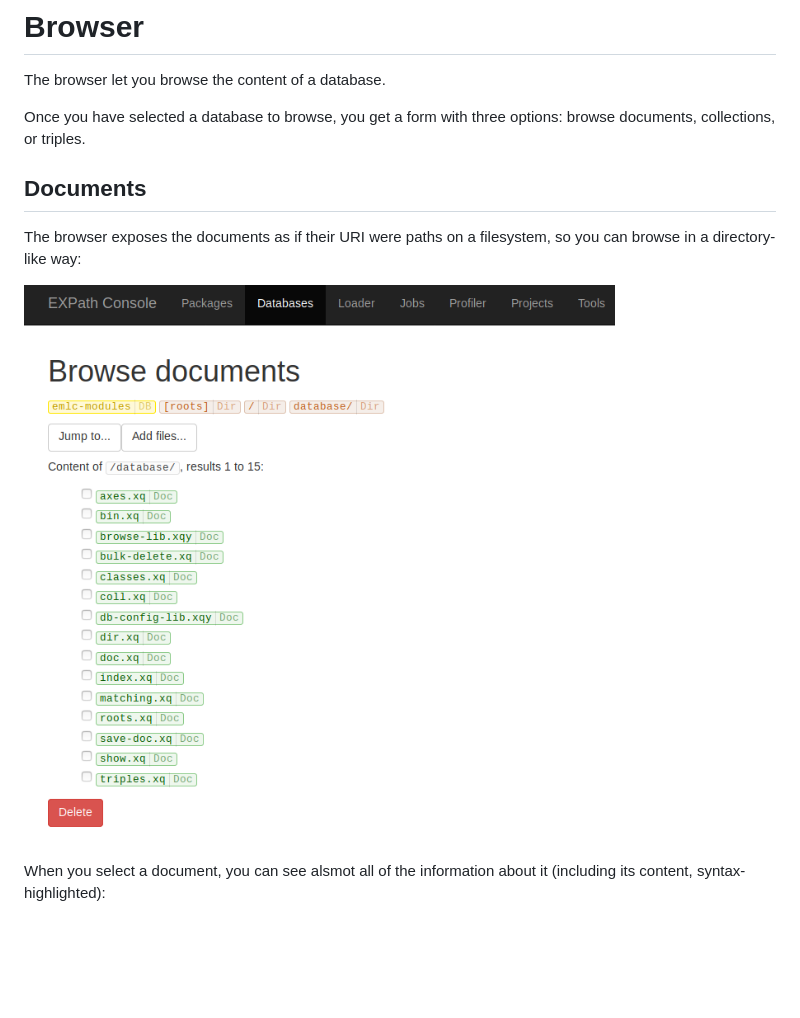
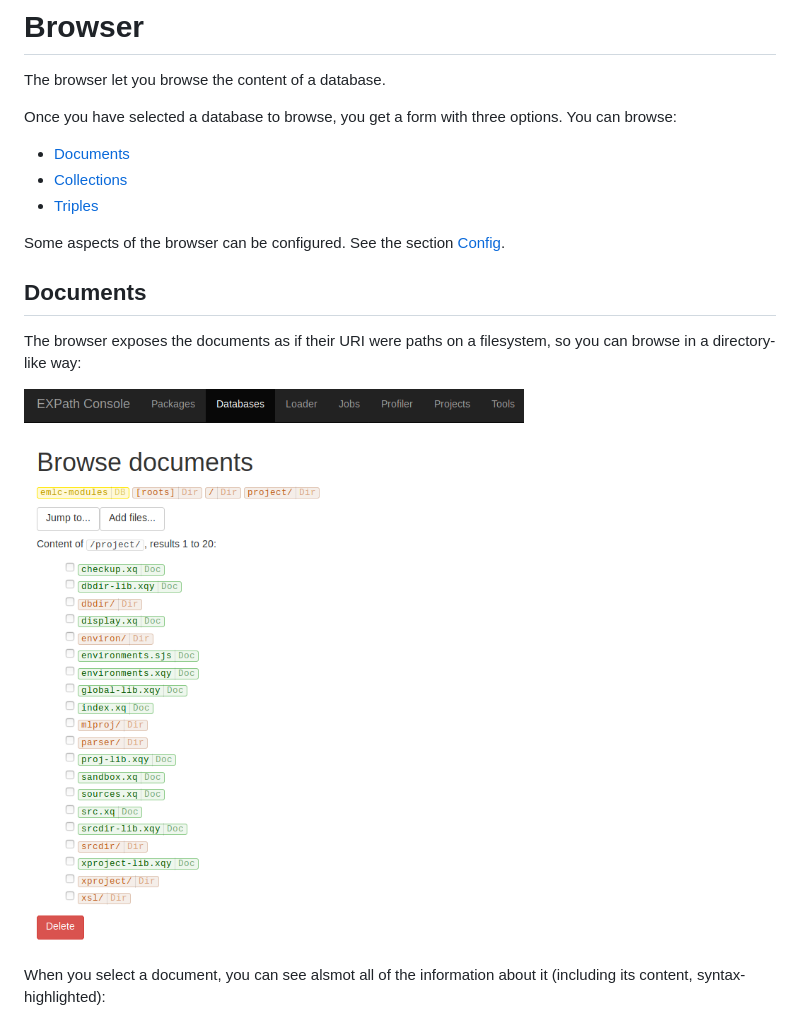
Before and after one commit to fgeorges/ml-console-web, a Markdown page: src/browser/index.md, the part around the change. Drawn GitHub-style; pictures changed too: src/images/browser-docs.png; blank space fills up the shorter version.

```diff
--- a/src/browser/index.md
+++ b/src/browser/index.md
@@ -2,8 +2,14 @@
 
 The browser let you browse the content of a database.
 
-Once you have selected a database to browse, you get a form with three options:
-browse documents, collections, or triples.
+Once you have selected a database to browse, you get a form with three options.
+You can browse:
+
+- [Documents](#documents)
+- [Collections](#collections)
+- [Triples](#triples)
+
+Some aspects of the browser can be configured.  See the section [Config](config).
 
 ## Documents
 
```
Also changed, not shown: src/intro/index.md (+5 -5 lines), 1 other file.
